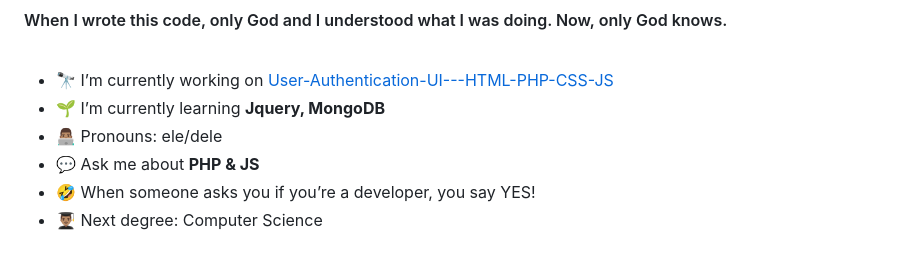
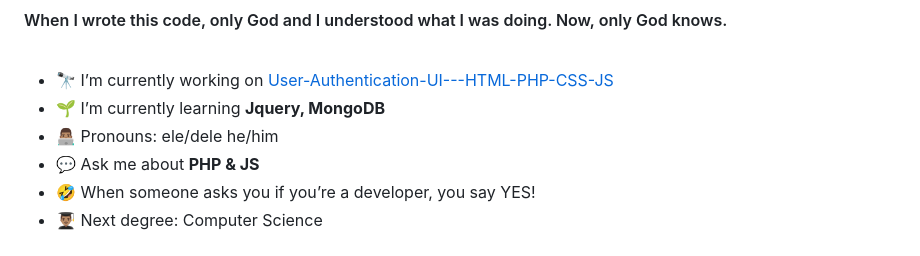
Before and after one commit to dev-dasilva/dev-dasilva, a Markdown page: README.md, the part around the change. Drawn GitHub-style.

```diff
--- a/README.md
+++ b/README.md
@@ -6,7 +6,7 @@
 
 - 🔭 I’m currently working on [User-Authentication-UI---HTML-PHP-CSS-JS](https://github.com/FelipeSousa92/User-Authentication-UI---HTML-PHP-CSS-JS)
 - 🌱 I’m currently learning **Jquery, MongoDB**
-- 👨🏽‍💻 Pronouns: ele/dele
+- 👨🏽‍💻 Pronouns: ele/dele he/him
 - 💬 Ask me about **PHP & JS**
 - 🤣 When someone asks you if you’re a developer, you say YES!
 - 👨🏽‍🎓 Next degree: Computer Science
```
